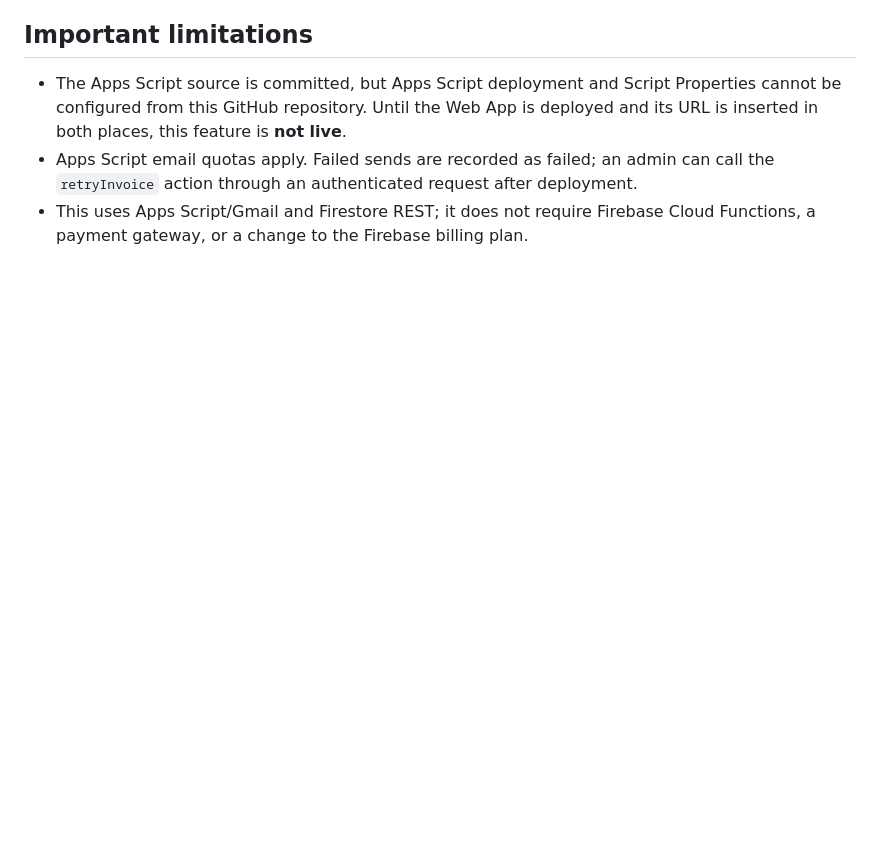
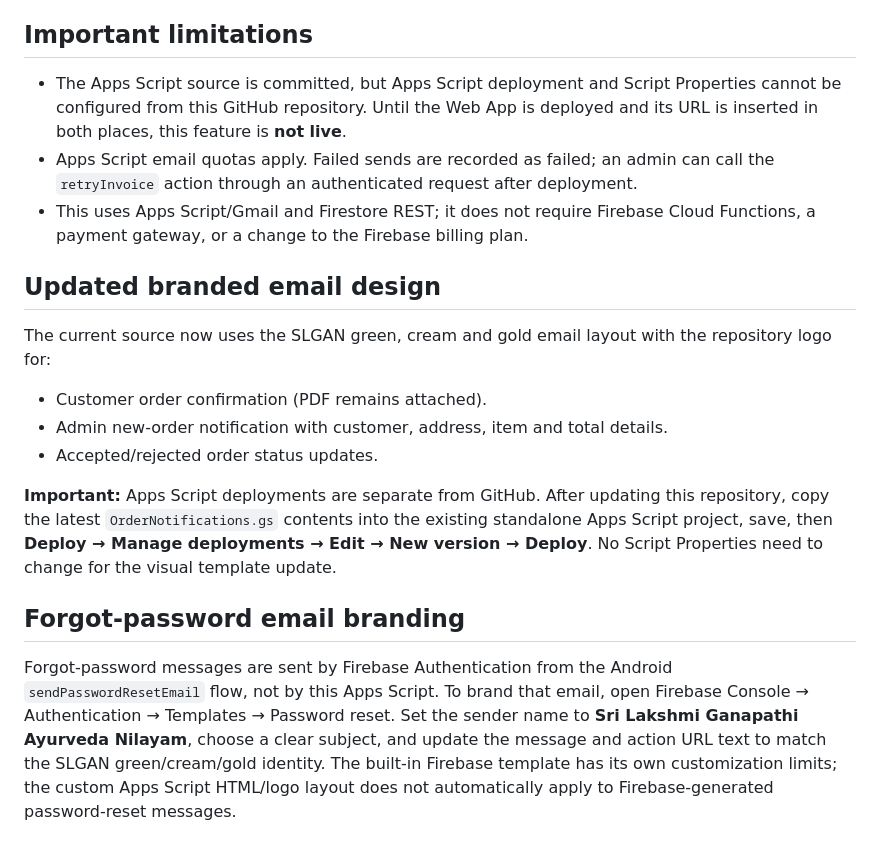
Before and after one commit to pyaraallamraju-spec/SLGAN, a Markdown page: backend/apps-script/ORDER_EMAIL_SETUP.md, the part around the change. GitHub-like rendering; blank space fills up the shorter version.

Commit message:
Document branded order and password reset email setup

```diff
--- a/backend/apps-script/ORDER_EMAIL_SETUP.md
+++ b/backend/apps-script/ORDER_EMAIL_SETUP.md
@@ -28,3 +28,16 @@ The PDF is explicitly labelled a provisional order confirmation, not a final tax
 - The Apps Script source is committed, but Apps Script deployment and Script Properties cannot be configured from this GitHub repository. Until the Web App is deployed and its URL is inserted in both places, this feature is **not live**.
 - Apps Script email quotas apply. Failed sends are recorded as failed; an admin can call the `retryInvoice` action through an authenticated request after deployment.
 - This uses Apps Script/Gmail and Firestore REST; it does not require Firebase Cloud Functions, a payment gateway, or a change to the Firebase billing plan.
+
+## Updated branded email design
+
+The current source now uses the SLGAN green, cream and gold email layout with the repository logo for:
+- Customer order confirmation (PDF remains attached).
+- Admin new-order notification with customer, address, item and total details.
+- Accepted/rejected order status updates.
+
+**Important:** Apps Script deployments are separate from GitHub. After updating this repository, copy the latest `OrderNotifications.gs` contents into the existing standalone Apps Script project, save, then **Deploy → Manage deployments → Edit → New version → Deploy**. No Script Properties need to change for the visual template update.
+
+## Forgot-password email branding
+
+Forgot-password messages are sent by Firebase Authentication from the Android `sendPasswordResetEmail` flow, not by this Apps Script. To brand that email, open Firebase Console → Authentication → Templates → Password reset. Set the sender name to **Sri Lakshmi Ganapathi Ayurveda Nilayam**, choose a clear subject, and update the message and action URL text to match the SLGAN green/cream/gold identity. The built-in Firebase template has its own customization limits; the custom Apps Script HTML/logo layout does not automatically apply to Firebase-generated password-reset messages.
```
